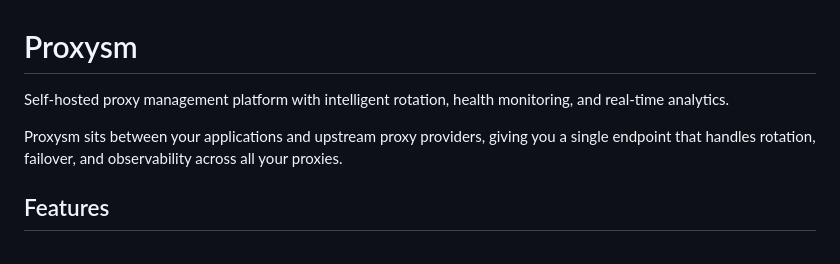
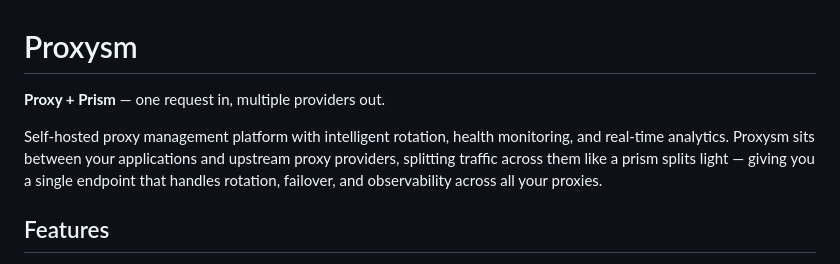
Before and after one commit to pcko1/proxysm, a Markdown page: README.md, the part around the change. GitHub-like rendering.

Commit message:
docs: add Proxysm name origin (proxy + prism) to README header
Co-Authored-By: Claude Opus 4.6 <noreply@anthropic.com>

```diff
--- a/README.md
+++ b/README.md
@@ -1,8 +1,8 @@
 # Proxysm
 
-Self-hosted proxy management platform with intelligent rotation, health monitoring, and real-time analytics.
+**Proxy + Prism** — one request in, multiple providers out.
 
-Proxysm sits between your applications and upstream proxy providers, giving you a single endpoint that handles rotation, failover, and observability across all your proxies.
+Self-hosted proxy management platform with intelligent rotation, health monitoring, and real-time analytics. Proxysm sits between your applications and upstream proxy providers, splitting traffic across them like a prism splits light — giving you a single endpoint that handles rotation, failover, and observability across all your proxies.
 
 ## Features
 
```
